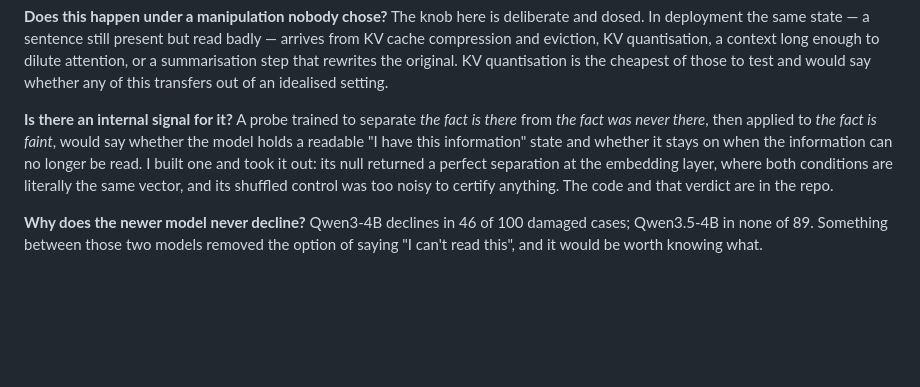
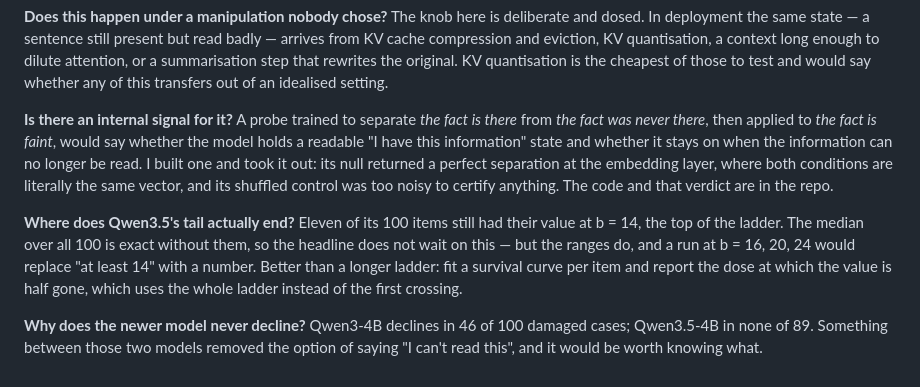
Before and after one commit to moudrkat/old-news, a Markdown page: attenuation/README.md, the part around the change. GitHub-like rendering; blank space fills up the shorter version.

Commit message:
README: dopsat, kde konci ten cenzurovany ocas -- a ze survival krivka je lepsi nez delsi zebrik
Co-Authored-By: Claude Opus 5 (1M context) <noreply@anthropic.com>

```diff
--- a/attenuation/README.md
+++ b/attenuation/README.md
@@ -254,6 +254,13 @@ took it out: its null returned a perfect separation at the embedding layer,
 where both conditions are literally the same vector, and its shuffled control
 was too noisy to certify anything. The code and that verdict are in the repo.
 
+**Where does Qwen3.5's tail actually end?** Eleven of its 100 items still had
+their value at b = 14, the top of the ladder. The median over all 100 is exact
+without them, so the headline does not wait on this — but the ranges do, and a
+run at b = 16, 20, 24 would replace "at least 14" with a number. Better than a
+longer ladder: fit a survival curve per item and report the dose at which the
+value is half gone, which uses the whole ladder instead of the first crossing.
+
 **Why does the newer model never decline?** Qwen3-4B declines in 46 of 100
 damaged cases; Qwen3.5-4B in none of 89. Something between those two models
 removed the option of saying "I can't read this", and it would be worth knowing
```
